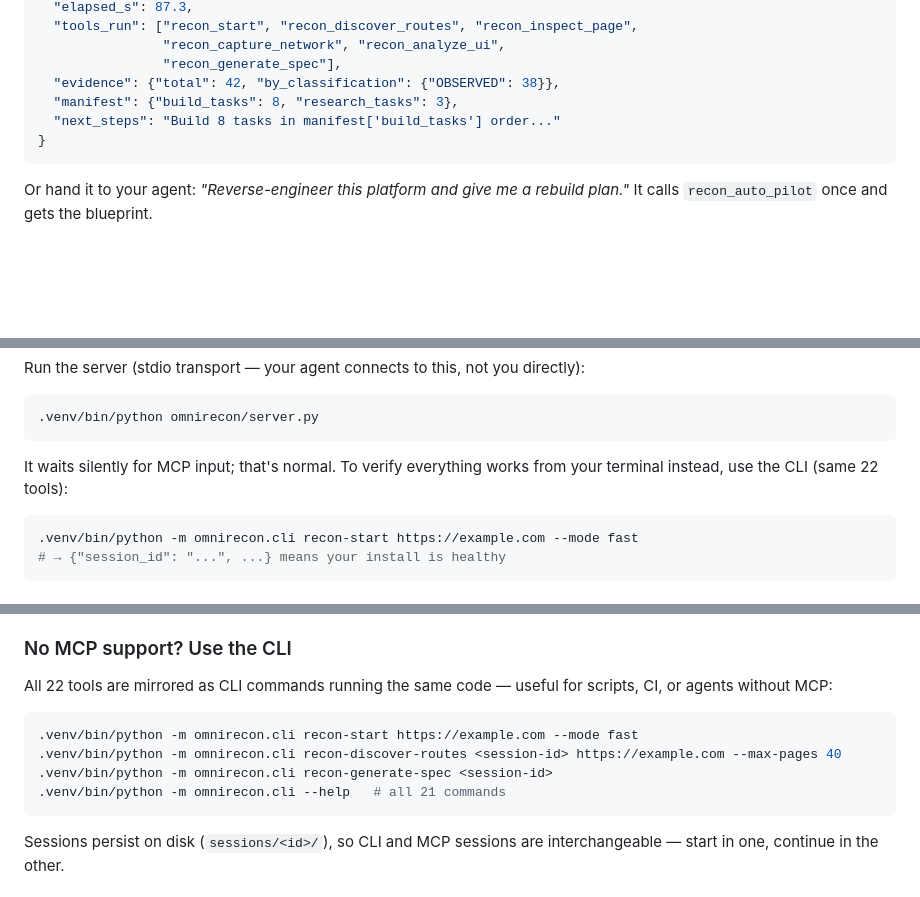
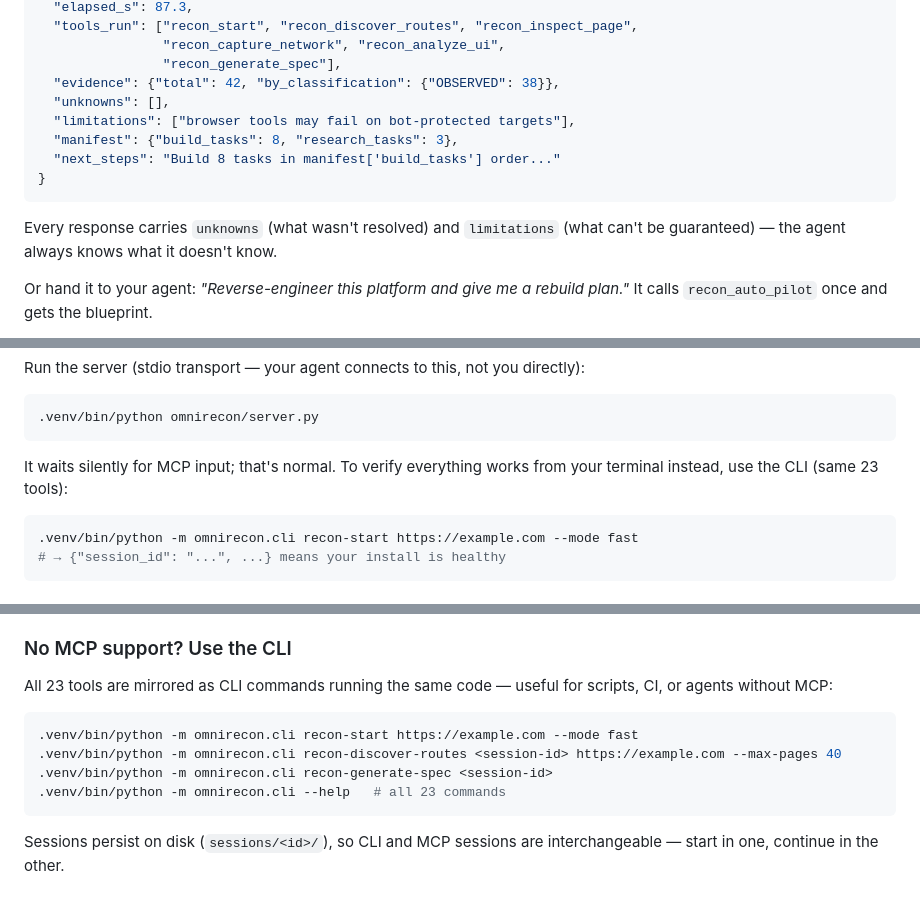
Before and after one commit to anilkumara9/omnirecon, a Markdown page: README.md, 3 parts joined by grey strips. Rendered like a GitHub page; blank space fills up the shorter version.

````diff
--- a/README.md
+++ b/README.md
@@ -115,10 +120,15 @@ $ .venv/bin/python -m omnirecon.cli auto-pilot https://example.com --depth quick
                 "recon_capture_network", "recon_analyze_ui",
                 "recon_generate_spec"],
   "evidence": {"total": 42, "by_classification": {"OBSERVED": 38}},
+  "unknowns": [],
+  "limitations": ["browser tools may fail on bot-protected targets"],
   "manifest": {"build_tasks": 8, "research_tasks": 3},
   "next_steps": "Build 8 tasks in manifest['build_tasks'] order..."
 }
 ```
+
+Every response carries `unknowns` (what wasn't resolved) and `limitations`
+(what can't be guaranteed) — the agent always knows what it doesn't know.
 
 Or hand it to your agent: *"Reverse-engineer this platform and give me a
 rebuild plan."* It calls `recon_auto_pilot` once and gets the blueprint.
@@ -235,7 +245,7 @@ Run the server (stdio transport — your agent connects to this, not you directl
 ```
 
 It waits silently for MCP input; that's normal. To verify everything works
-from your terminal instead, use the CLI (same 22 tools):
+from your terminal instead, use the CLI (same 23 tools):
 
 ```bash
 .venv/bin/python -m omnirecon.cli recon-start https://example.com --mode fast
@@ -366,14 +376,14 @@ Any client that speaks MCP over stdio works: register a server with
 
 ### No MCP support? Use the CLI
 
-All 22 tools are mirrored as CLI commands running the same code — useful for
+All 23 tools are mirrored as CLI commands running the same code — useful for
 scripts, CI, or agents without MCP:
 
 ```bash
 .venv/bin/python -m omnirecon.cli recon-start https://example.com --mode fast
 .venv/bin/python -m omnirecon.cli recon-discover-routes <session-id> https://example.com --max-pages 40
 .venv/bin/python -m omnirecon.cli recon-generate-spec <session-id>
-.venv/bin/python -m omnirecon.cli --help   # all 21 commands
+.venv/bin/python -m omnirecon.cli --help   # all 23 commands
 ```
 
 Sessions persist on disk (`sessions/<id>/`), so CLI and MCP sessions are
````
Also changed, not shown: other parts of README.md (+24 -7 lines).
